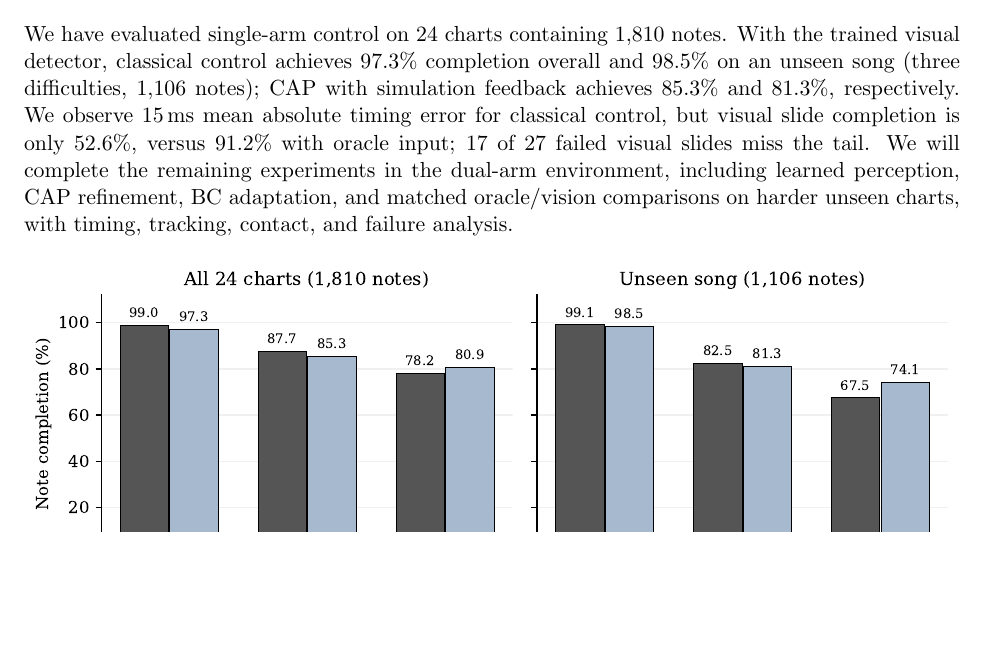
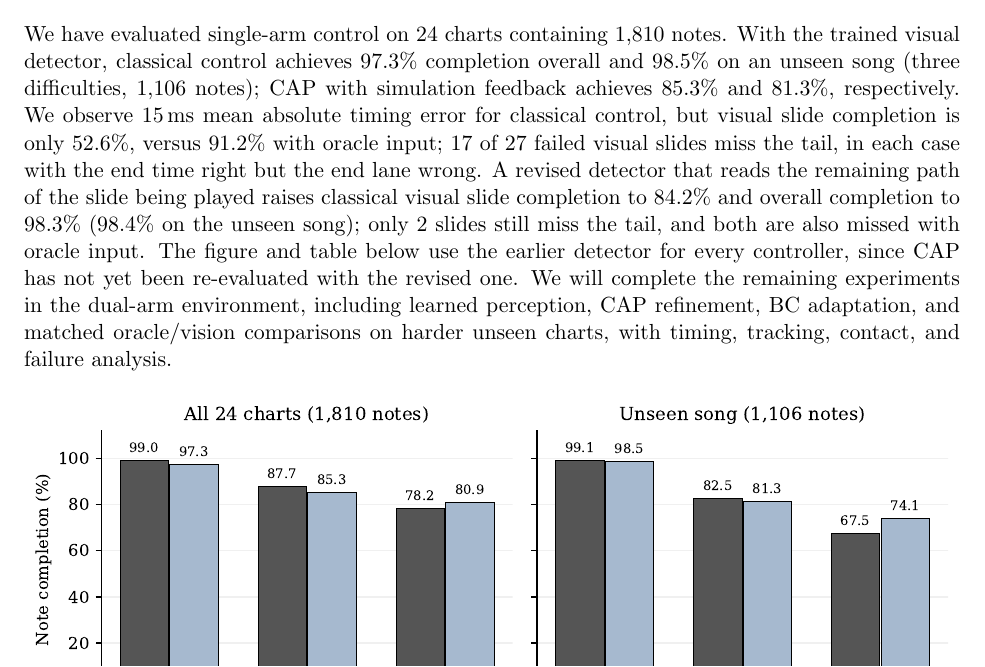
Before and after one commit to annadeng8/rhythmbot, a LaTeX document (output/pdf/rhythmbot-progress-source/progress.tex): part of page 2 of 2, cut so that both start at the same text, the shorter picture padded with empty space. Compiled offline with pdfLaTeX.

Commit message:
Report the v7 detector's slide result in the progress update
Keep the figure and table on eval-v2, where every controller uses the same
detector; CAP has not been re-evaluated with v7.

Co-Authored-By: Claude Opus 5.5 <noreply@anthropic.com>

```diff
--- a/output/pdf/rhythmbot-progress-source/progress.tex
+++ b/output/pdf/rhythmbot-progress-source/progress.tex
@@ -26,7 +26,7 @@ We have developed single-arm and dual-arm Drake environments for rhythm-game man
 \end{figure}
 \newpage
 \section*{Evaluation results and remaining work}
-We have evaluated single-arm control on 24 charts containing 1,810 notes. With the trained visual detector, classical control achieves 97.3\% completion overall and 98.5\% on an unseen song (three difficulties, 1,106 notes); CAP with simulation feedback achieves 85.3\% and 81.3\%, respectively. We observe 15\,ms mean absolute timing error for classical control, but visual slide completion is only 52.6\%, versus 91.2\% with oracle input; 17 of 27 failed visual slides miss the tail. We will complete the remaining experiments in the dual-arm environment, including learned perception, CAP refinement, BC adaptation, and matched oracle/vision comparisons on harder unseen charts, with timing, tracking, contact, and failure analysis.
+We have evaluated single-arm control on 24 charts containing 1,810 notes. With the trained visual detector, classical control achieves 97.3\% completion overall and 98.5\% on an unseen song (three difficulties, 1,106 notes); CAP with simulation feedback achieves 85.3\% and 81.3\%, respectively. We observe 15\,ms mean absolute timing error for classical control, but visual slide completion is only 52.6\%, versus 91.2\% with oracle input; 17 of 27 failed visual slides miss the tail, in each case with the end time right but the end lane wrong. A revised detector that reads the remaining path of the slide being played raises classical visual slide completion to 84.2\% and overall completion to 98.3\% (98.4\% on the unseen song); only 2 slides still miss the tail, and both are also missed with oracle input. The figure and table below use the earlier detector for every controller, since CAP has not yet been re-evaluated with the revised one. We will complete the remaining experiments in the dual-arm environment, including learned perception, CAP refinement, BC adaptation, and matched oracle/vision comparisons on harder unseen charts, with timing, tracking, contact, and failure analysis.
 \begin{figure}[ht]
 \centering
 \includegraphics[width=\linewidth]{assets/evaluation-results.pdf}
```
Also changed, not shown: output/pdf/rhythmbot-progress.pdf.
